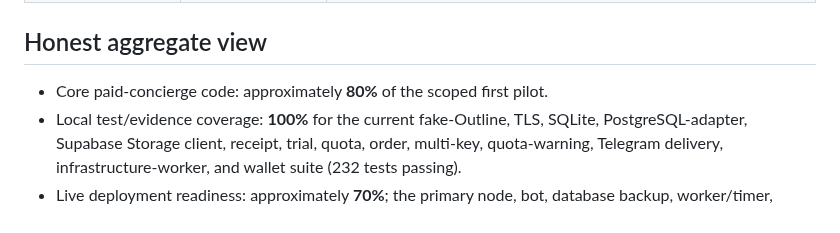
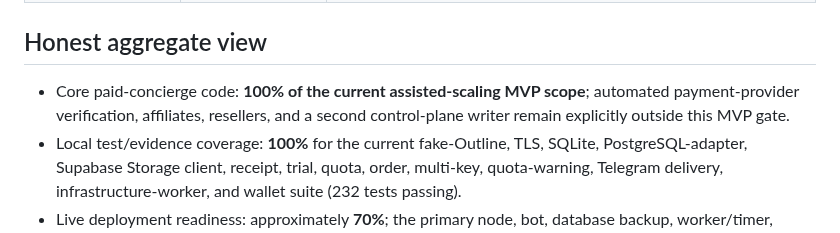
Before and after one commit to minthanthtoo/aurix-telegram-bot, a Markdown page: docs/MVP_STATUS.md, the part around the change. Rendered like a GitHub page.

Commit message:
clarify MVP completion boundary

```diff
--- a/docs/MVP_STATUS.md
+++ b/docs/MVP_STATUS.md
@@ -32,7 +32,9 @@ engineering estimates, not production traffic or revenue metrics.
 
 ## Honest aggregate view
 
-- Core paid-concierge code: approximately **80%** of the scoped first pilot.
+- Core paid-concierge code: **100% of the current assisted-scaling MVP scope**;
+  automated payment-provider verification, affiliates, resellers, and a second
+  control-plane writer remain explicitly outside this MVP gate.
 - Local test/evidence coverage: **100%** for the current fake-Outline, TLS,
   SQLite, PostgreSQL-adapter, Supabase Storage client, receipt, trial, quota,
   order, multi-key, quota-warning, Telegram delivery, infrastructure-worker,
```
